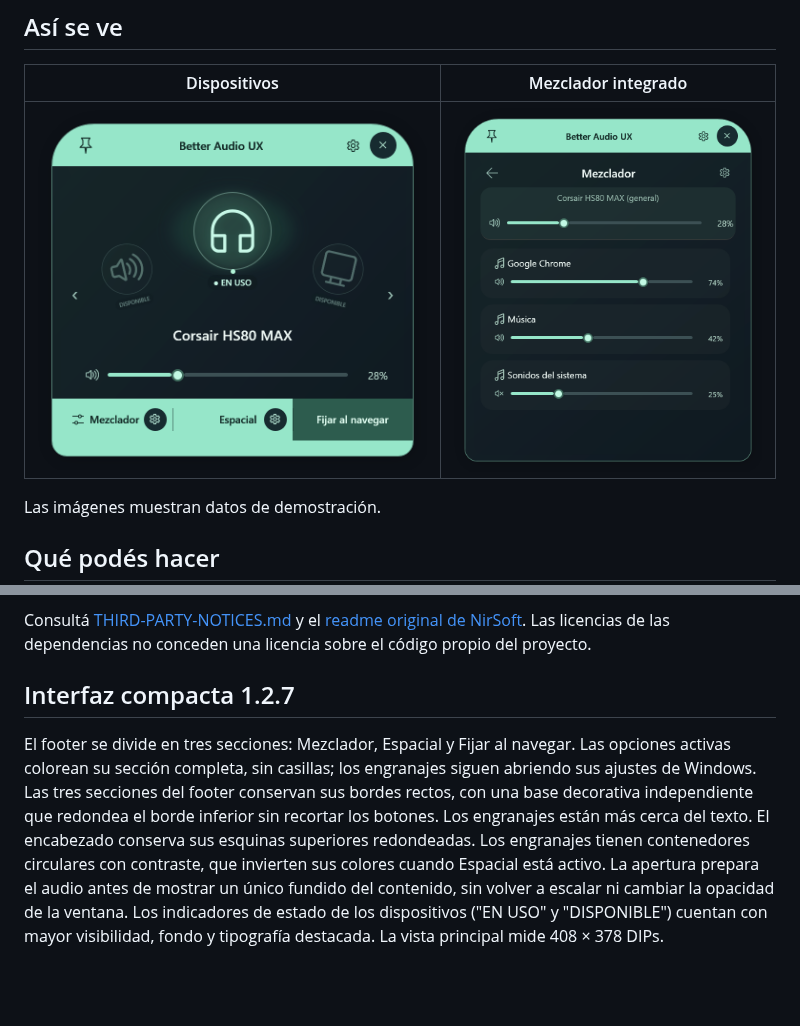
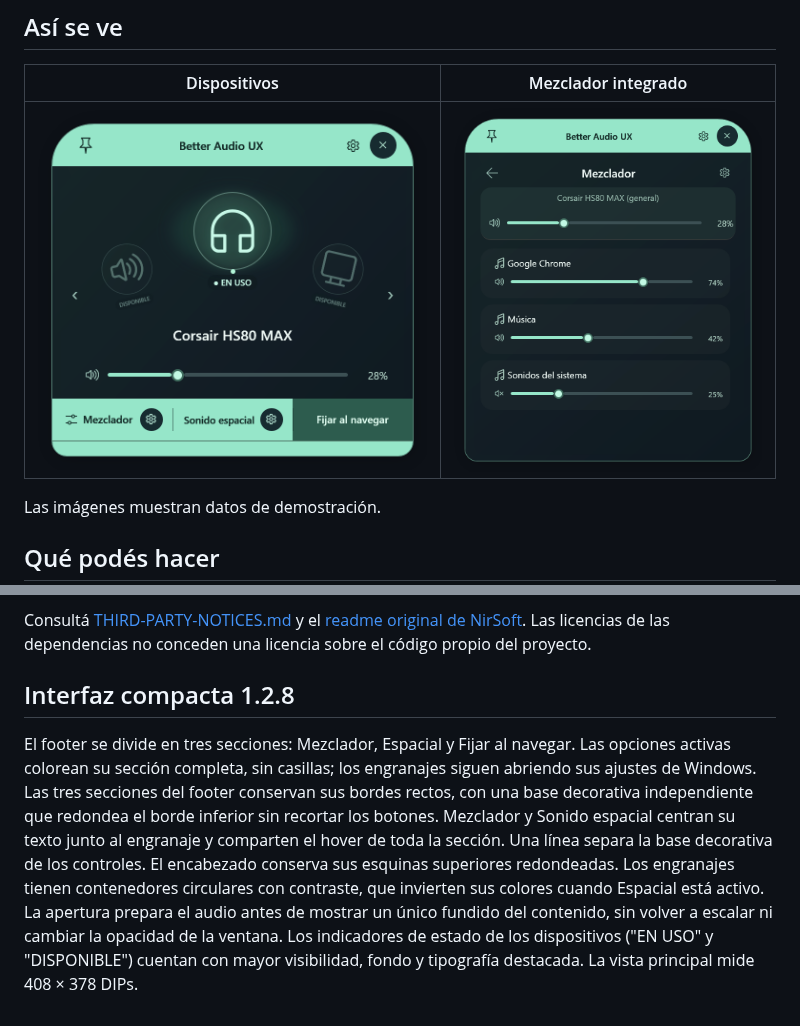
Before and after one commit to NicLen17/better-audio-ux, a Markdown page: README.md, 2 parts joined by grey strips. Rendered like a GitHub page; pictures changed too: docs/images/hud.png; blank space fills up the shorter version.

Commit message:
Unify footer group hover and center labels with settings icons

```diff
--- a/README.md
+++ b/README.md
@@ -108,6 +108,6 @@ Utiliza NAudio.Wasapi/NAudio.Core (MIT), el runtime de .NET y **SoundVolumeComma
 
 Consultá [THIRD-PARTY-NOTICES.md](THIRD-PARTY-NOTICES.md) y el [readme original de NirSoft](ThirdParty/SoundVolumeCommandLine/readme.txt). Las licencias de las dependencias no conceden una licencia sobre el código propio del proyecto.
 
-## Interfaz compacta 1.2.7
+## Interfaz compacta 1.2.8
 
-El footer se divide en tres secciones: Mezclador, Espacial y Fijar al navegar. Las opciones activas colorean su sección completa, sin casillas; los engranajes siguen abriendo sus ajustes de Windows. Las tres secciones del footer conservan sus bordes rectos, con una base decorativa independiente que redondea el borde inferior sin recortar los botones. Los engranajes están más cerca del texto. El encabezado conserva sus esquinas superiores redondeadas. Los engranajes tienen contenedores circulares con contraste, que invierten sus colores cuando Espacial está activo. La apertura prepara el audio antes de mostrar un único fundido del contenido, sin volver a escalar ni cambiar la opacidad de la ventana. Los indicadores de estado de los dispositivos ("EN USO" y "DISPONIBLE") cuentan con mayor visibilidad, fondo y tipografía destacada. La vista principal mide 408 × 378 DIPs.
+El footer se divide en tres secciones: Mezclador, Espacial y Fijar al navegar. Las opciones activas colorean su sección completa, sin casillas; los engranajes siguen abriendo sus ajustes de Windows. Las tres secciones del footer conservan sus bordes rectos, con una base decorativa independiente que redondea el borde inferior sin recortar los botones. Mezclador y Sonido espacial centran su texto junto al engranaje y comparten el hover de toda la sección. Una línea separa la base decorativa de los controles. El encabezado conserva sus esquinas superiores redondeadas. Los engranajes tienen contenedores circulares con contraste, que invierten sus colores cuando Espacial está activo. La apertura prepara el audio antes de mostrar un único fundido del contenido, sin volver a escalar ni cambiar la opacidad de la ventana. Los indicadores de estado de los dispositivos ("EN USO" y "DISPONIBLE") cuentan con mayor visibilidad, fondo y tipografía destacada. La vista principal mide 408 × 378 DIPs.
```
Also changed, not shown: 2 other files.
